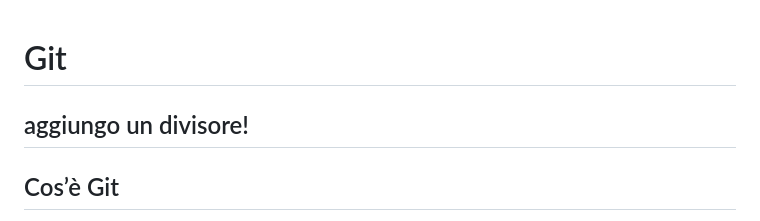
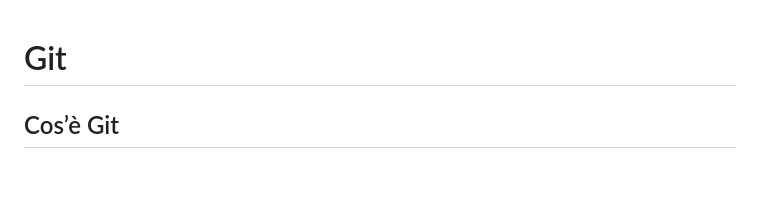
Before and after one commit to campionl/dl, a Markdown page: git.md, the part around the change. GitHub-like rendering; blank space fills up the shorter version.

Commit message:
tolto divisore

```diff
--- a/git.md
+++ b/git.md
@@ -1,6 +1,4 @@
 # Git
-aggiungo un divisore!
----
 
 ## Cos’è Git
 
```
